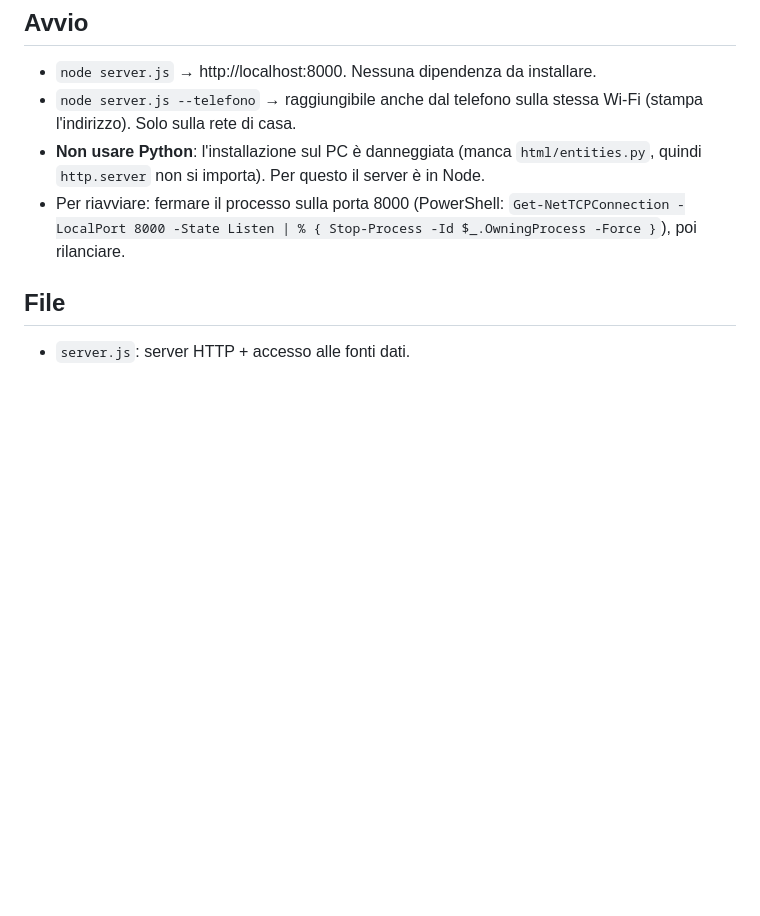
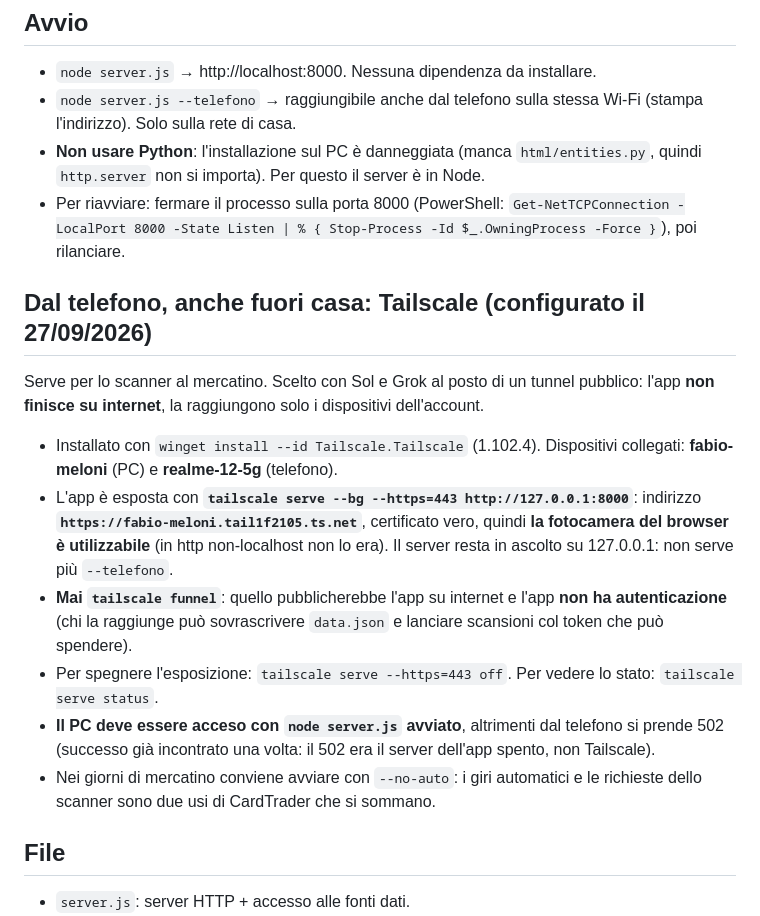
Before and after one commit to FIUMEZEN/Pokemon, a Markdown page: CLAUDE.md, the part around the change. Drawn GitHub-style; blank space fills up the shorter version.

Commit message:
Accesso dal telefono via Tailscale, documentato
L'app è raggiungibile in https solo dai dispositivi dell'account
(tailscale serve, mai funnel: non c'è autenticazione). Con il certificato
vero la fotocamera del browser diventa utilizzabile.

Co-Authored-By: Claude Opus 5 <noreply@anthropic.com>

```diff
--- a/CLAUDE.md
+++ b/CLAUDE.md
@@ -7,6 +7,15 @@ App web locale (in italiano) per la compravendita di carte Pokémon: cerca una c
 - `node server.js --telefono` → raggiungibile anche dal telefono sulla stessa Wi-Fi (stampa l'indirizzo). Solo sulla rete di casa.
 - **Non usare Python**: l'installazione sul PC è danneggiata (manca `html/entities.py`, quindi `http.server` non si importa). Per questo il server è in Node.
 - Per riavviare: fermare il processo sulla porta 8000 (PowerShell: `Get-NetTCPConnection -LocalPort 8000 -State Listen | % { Stop-Process -Id $_.OwningProcess -Force }`), poi rilanciare.
+
+## Dal telefono, anche fuori casa: Tailscale (configurato il 27/09/2026)
+Serve per lo scanner al mercatino. Scelto con Sol e Grok al posto di un tunnel pubblico: l'app **non finisce su internet**, la raggiungono solo i dispositivi dell'account.
+- Installato con `winget install --id Tailscale.Tailscale` (1.102.4). Dispositivi collegati: **fabio-meloni** (PC) e **realme-12-5g** (telefono).
+- L'app è esposta con **`tailscale serve --bg --https=443 http://127.0.0.1:8000`**: indirizzo **`https://fabio-meloni.tail1f2105.ts.net`**, certificato vero, quindi **la fotocamera del browser è utilizzabile** (in http non-localhost non lo era). Il server resta in ascolto su 127.0.0.1: non serve più `--telefono`.
+- **Mai `tailscale funnel`**: quello pubblicherebbe l'app su internet e l'app **non ha autenticazione** (chi la raggiunge può sovrascrivere `data.json` e lanciare scansioni col token che può spendere).
+- Per spegnere l'esposizione: `tailscale serve --https=443 off`. Per vedere lo stato: `tailscale serve status`.
+- **Il PC deve essere acceso con `node server.js` avviato**, altrimenti dal telefono si prende 502 (successo già incontrato una volta: il 502 era il server dell'app spento, non Tailscale).
+- Nei giorni di mercatino conviene avviare con `--no-auto`: i giri automatici e le richieste dello scanner sono due usi di CardTrader che si sommano.
 
 ## File
 - `server.js`: server HTTP + accesso alle fonti dati.
```
